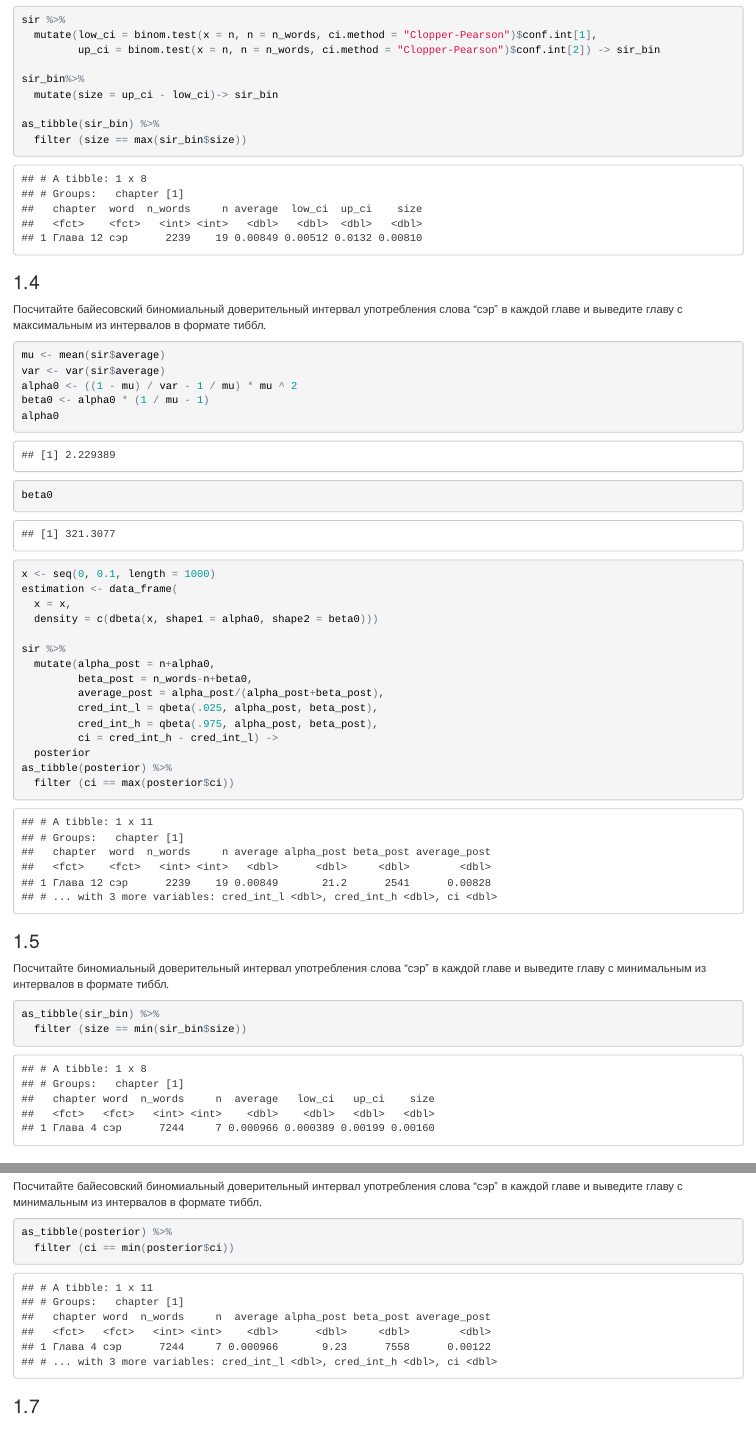
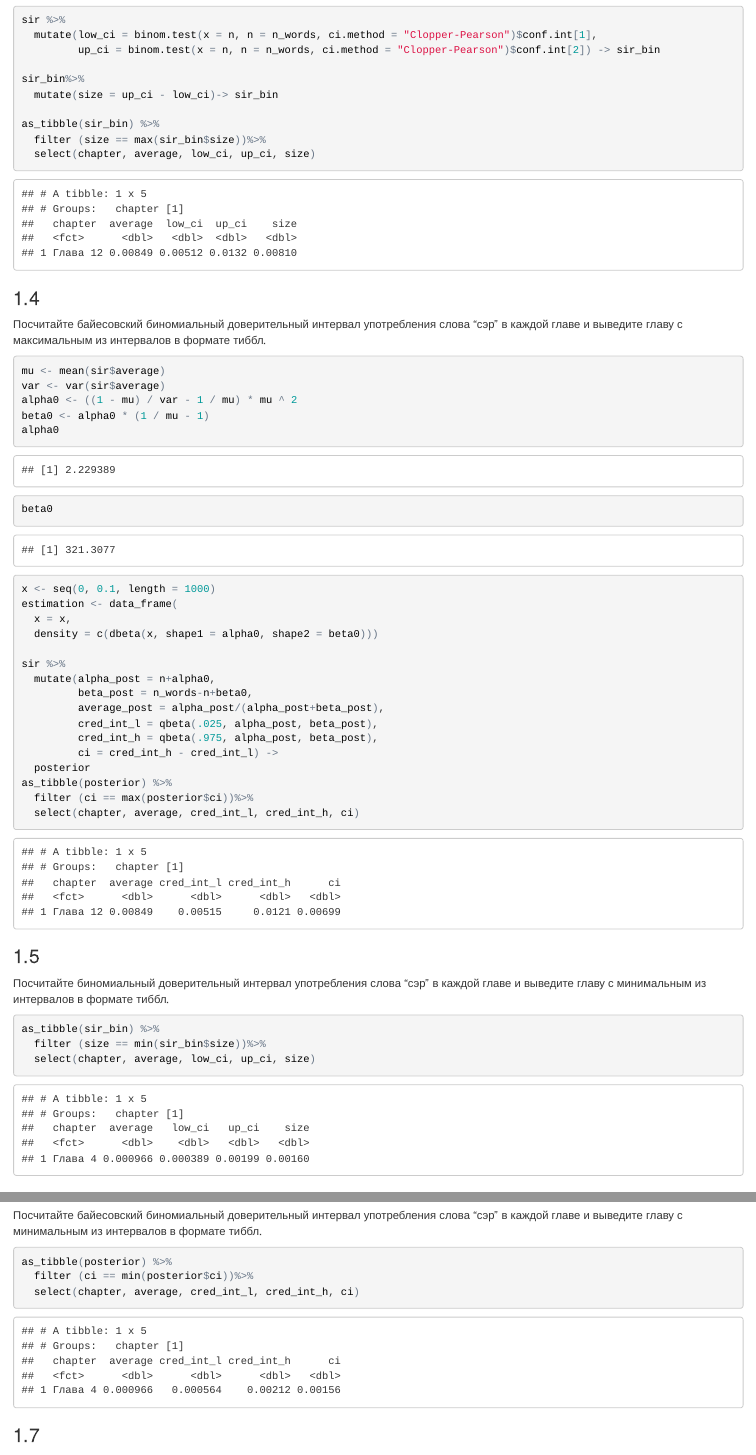
Before and after one commit to dkbrz/2018_hse_data_analysis, an R Markdown document (hw3/hw3.Rmd): the page in a window 1100 px wide, from 1910 px down, and a second part further down, joined at a grey line. The pictures show the output file hw3/hw3.html that the author committed with the source, opened offline.

Commit message:
1-6 version 2.0

````diff
--- a/hw3/hw3.Rmd
+++ b/hw3/hw3.Rmd
@@ -68,7 +68,8 @@ sir_bin%>%
   mutate(size = up_ci - low_ci)-> sir_bin
 
 as_tibble(sir_bin) %>%
-  filter (size == max(sir_bin$size))
+  filter (size == max(sir_bin$size))%>%
+  select(chapter, average, low_ci, up_ci, size)
 
 ```
 ### 1.4
@@ -94,19 +95,22 @@ sir %>%
          ci = cred_int_h - cred_int_l) ->
   posterior
 as_tibble(posterior) %>%
-  filter (ci == max(posterior$ci))
+  filter (ci == max(posterior$ci))%>%
+  select(chapter, average, cred_int_l, cred_int_h, ci)
 ```
 ### 1.5
 Посчитайте биномиальный доверительный интервал употребления слова “сэр” в каждой главе и выведите главу с минимальным из интервалов в формате тиббл.
 ```{r}
 as_tibble(sir_bin) %>%
-  filter (size == min(sir_bin$size))
+  filter (size == min(sir_bin$size))%>%
+  select(chapter, average, low_ci, up_ci, size)
 ```
 ### 1.6
 Посчитайте байесовский биномиальный доверительный интервал употребления слова “сэр” в каждой главе и выведите главу с минимальным из интервалов в формате тиббл.
 ```{r}
 as_tibble(posterior) %>%
-  filter (ci == min(posterior$ci))
+  filter (ci == min(posterior$ci))%>%
+  select(chapter, average, cred_int_l, cred_int_h, ci)
 ```
 ### 1.7
 Напишите короткий текст, комментирующий наблюдаемые сходства/различия между оценками среднего и доверительных интервалов количества употреблений слова “сэр” во всех главах романа. Что можно сказать про разные главы? Что можно сказать о сходстве/различиях фриквентистсткой и байесовской оценок наблюдаемых параметров?
````
Also changed, not shown: hw3/hw3.html.
